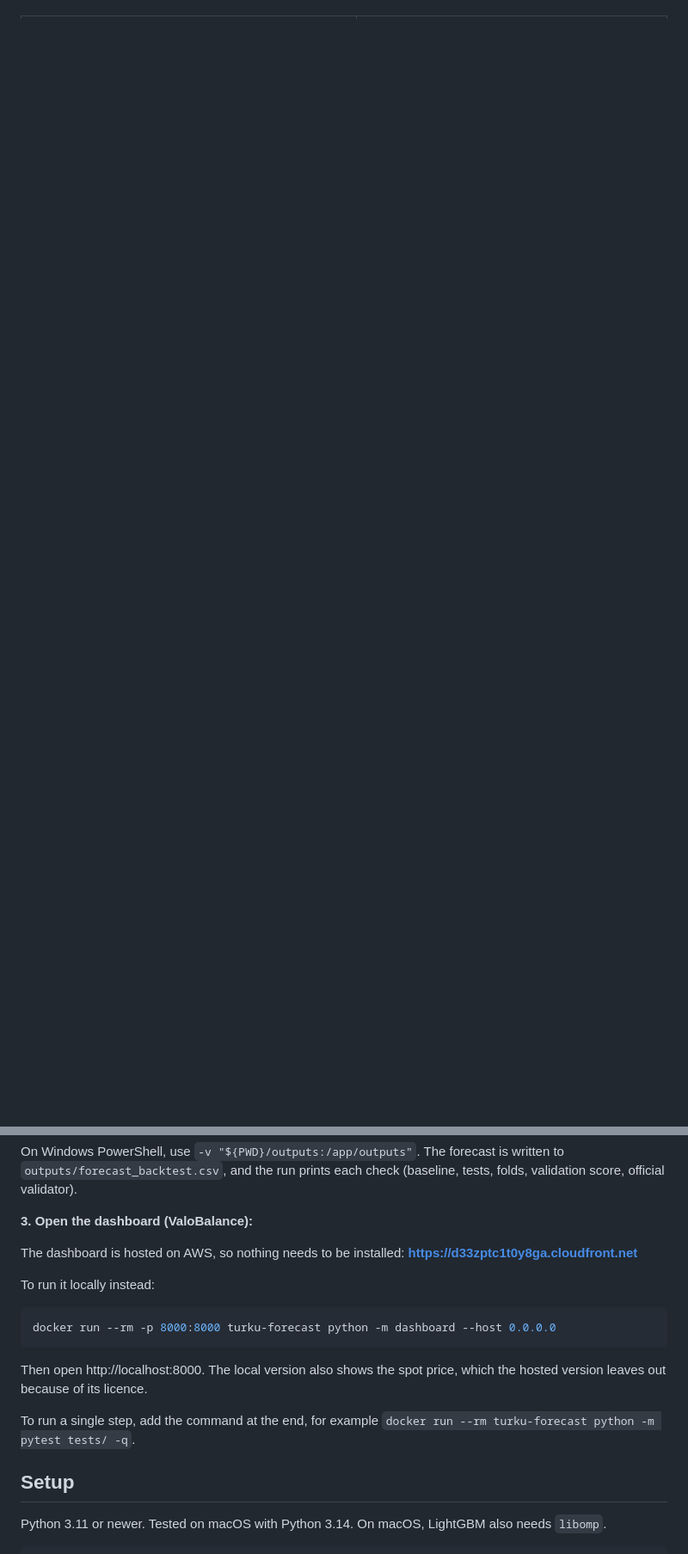
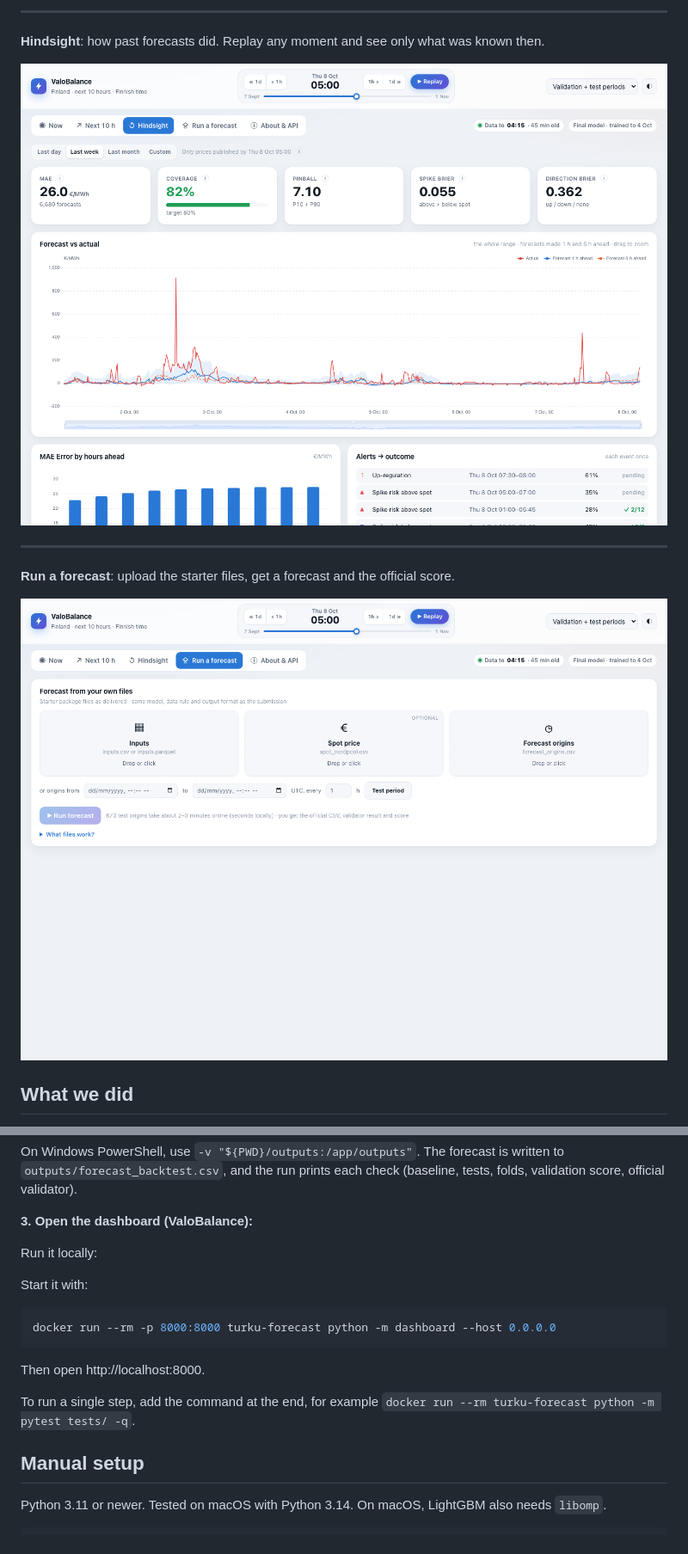
Before and after one commit to fahadPathan7/Since-AI_Team_VibeCoder, a Markdown page: README.md, 2 parts joined by grey strips. Shown at 86% size. Drawn GitHub-style; pictures changed too: docs/screenshots/hindsight.png (added), docs/screenshots/run.png (added); blank space fills up the shorter version.

Commit message:
Update README with performance results and enhance dashboard instructions; add new screenshots for improved visualization

````diff
--- a/README.md
+++ b/README.md
@@ -5,0 +33,14 @@ Live dashboard (ValoBalance): https://d33zptc1t0y8ga.cloudfront.net
+---
+
+**Hindsight**: how past forecasts did. Replay any moment and see only what was known then.
+
+![Hindsight](docs/screenshots/hindsight.png)
+
+---
+
+**Run a forecast**: upload the starter files, get a forecast and the official score.
+
+![Run a forecast](docs/screenshots/run.png)
+
+## What we did
+
@@ -32,19 +105,19 @@ On Windows PowerShell, use `-v "${PWD}/outputs:/app/outputs"`. The forecast is w
 
 **3. Open the dashboard (ValoBalance):**
 
-The dashboard is hosted on AWS, so nothing needs to be installed: **https://d33zptc1t0y8ga.cloudfront.net**
+Run it locally:
 
-To run it locally instead:
+Start it with:
 
 ```bash
 docker run --rm -p 8000:8000 turku-forecast python -m dashboard --host 0.0.0.0
 ```
 
-Then open http://localhost:8000. The local version also shows the spot price, which the hosted version leaves out because of its licence.
+Then open http://localhost:8000.
 
 To run a single step, add the command at the end, for example `docker run --rm turku-forecast python -m pytest tests/ -q`.
 
-## Setup
+## Manual setup
 
 Python 3.11 or newer. Tested on macOS with Python 3.14. On macOS, LightGBM also needs `libomp`.
 
````
Also changed, not shown: other parts of README.md (+65 -7 lines), docs/screenshots/next.png (added), docs/screenshots/now.png (added).
